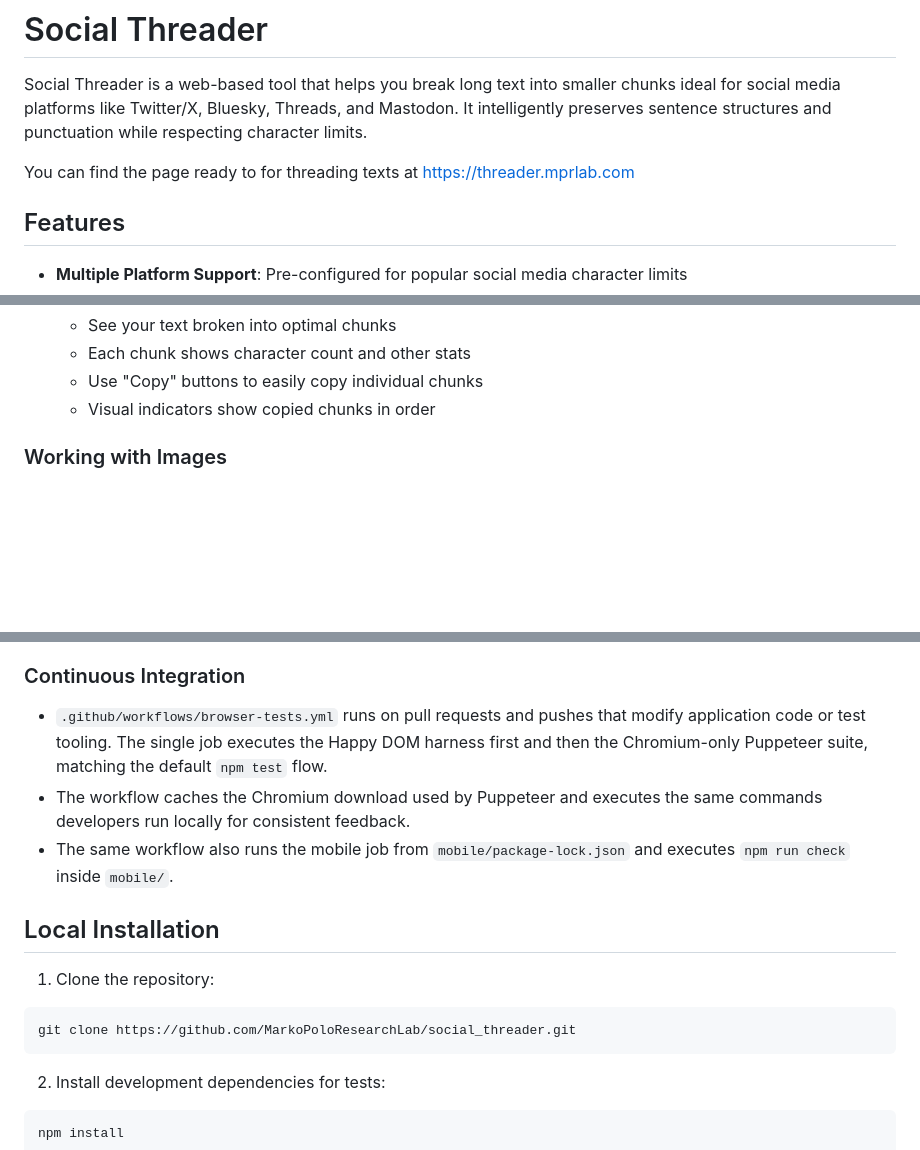
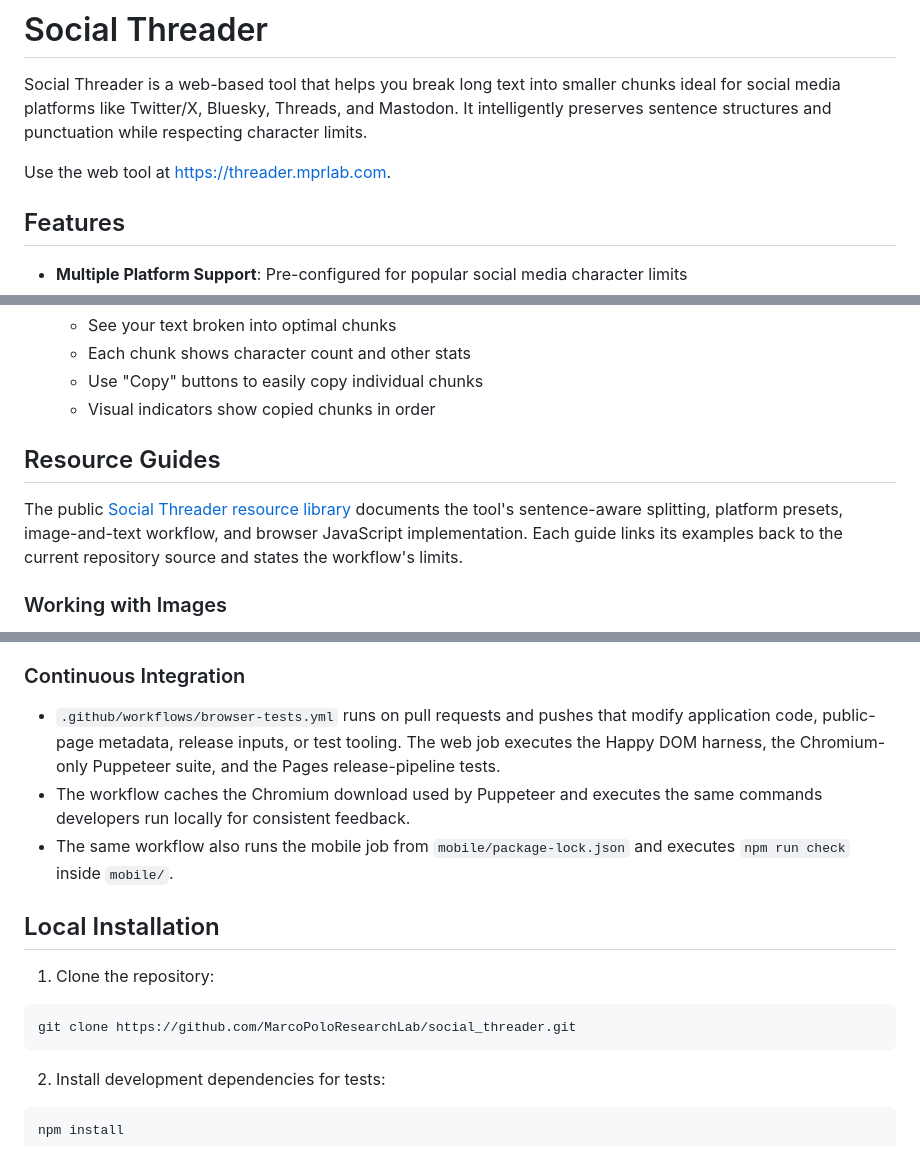
Before and after one commit to MarcoPoloResearchLab/social_threader, a Markdown page: README.md, 3 parts joined by grey strips. Drawn GitHub-style; blank space fills up the shorter version.

Commit message:
docs: update README with resource guides and correct URLs

````diff
--- a/README.md
+++ b/README.md
@@ -2,7 +2,7 @@
 
 Social Threader is a web-based tool that helps you break long text into smaller chunks ideal for social media platforms like Twitter/X, Bluesky, Threads, and Mastodon. It intelligently preserves sentence structures and punctuation while respecting character limits.
 
-You can find the page ready to for threading texts at https://threader.mprlab.com
+Use the web tool at https://threader.mprlab.com.
 
 ## Features
 
@@ -49,6 +49,13 @@ You can find the page ready to for threading texts at https://threader.mprlab.co
    - Each chunk shows character count and other stats
    - Use "Copy" buttons to easily copy individual chunks
    - Visual indicators show copied chunks in order
+
+## Resource Guides
+
+The public [Social Threader resource library](https://threader.mprlab.com/resources/)
+documents the tool's sentence-aware splitting, platform presets, image-and-text
+workflow, and browser JavaScript implementation. Each guide links its examples
+back to the current repository source and states the workflow's limits.
 
 ### Working with Images
 
@@ -113,7 +120,7 @@ Mobile test coverage is enforced at 100% for statements, branches, functions, an
 
 ### Continuous Integration
 
-- `.github/workflows/browser-tests.yml` runs on pull requests and pushes that modify application code or test tooling. The single job executes the Happy DOM harness first and then the Chromium-only Puppeteer suite, matching the default `npm test` flow.
+- `.github/workflows/browser-tests.yml` runs on pull requests and pushes that modify application code, public-page metadata, release inputs, or test tooling. The web job executes the Happy DOM harness, the Chromium-only Puppeteer suite, and the Pages release-pipeline tests.
 - The workflow caches the Chromium download used by Puppeteer and executes the same commands developers run locally for consistent feedback.
 - The same workflow also runs the mobile job from `mobile/package-lock.json` and executes `npm run check` inside `mobile/`.
 
@@ -121,7 +128,7 @@ Mobile test coverage is enforced at 100% for statements, branches, functions, an
 
 1. Clone the repository:
 ```bash
-git clone https://github.com/MarkoPoloResearchLab/social_threader.git
+git clone https://github.com/MarcoPoloResearchLab/social_threader.git
 ```
 
 2. Install development dependencies for tests:
````
Also changed, not shown: other parts of README.md (+1 -1 lines).
